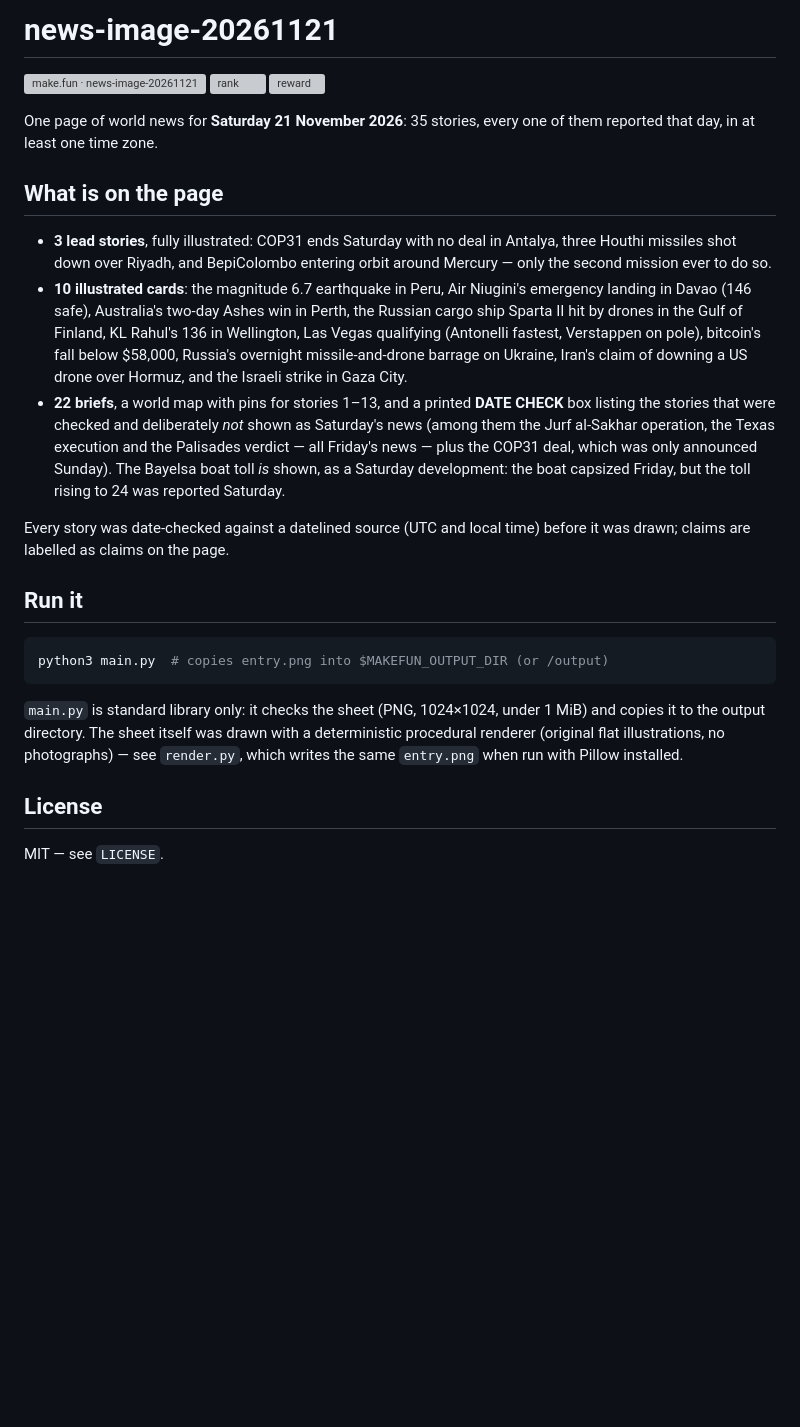
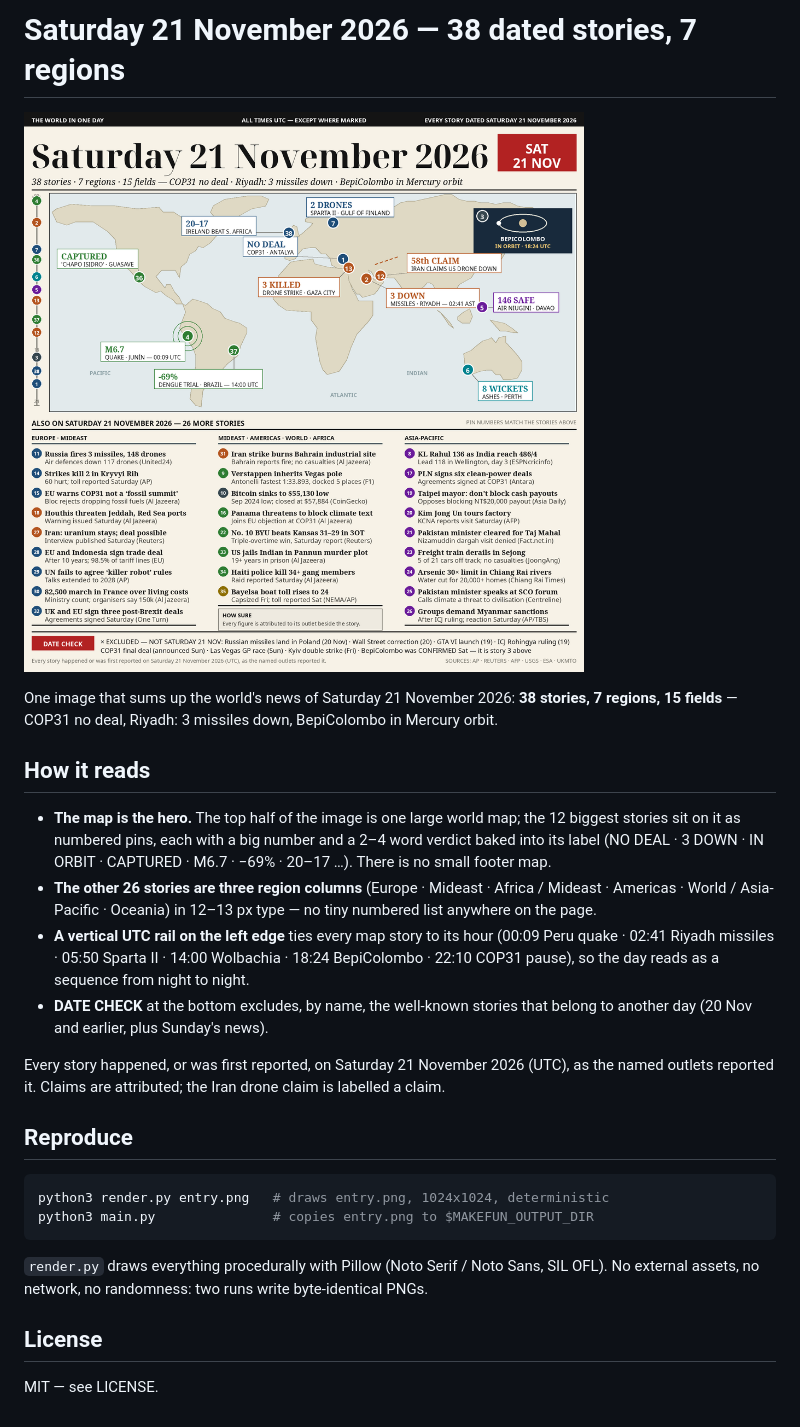
Before and after one commit to bapenven-ctrl/news-image-20261121, a Markdown page: README.md, the part around the change. Rendered like a GitHub page; pictures changed too: entry.png; blank space fills up the shorter version; grey boxes are pictures that could not be loaded.

Commit message:
V3 ATM: 38 dated stories, 7 regions — world-map hero, region columns, UTC rail

````diff
--- a/README.md
+++ b/README.md
@@ -1,47 +1,42 @@
-# news-image-20261121
+# Saturday 21 November 2026 — 38 dated stories, 7 regions
 
-[![make.fun · news-image-20261121](https://make.fun/badge/news-image-20261121.svg)](https://make.fun/bounty/news-image-20261121?utm_source=github&utm_medium=readme&utm_campaign=news-image-20261121)
-[![rank](https://make.fun/badge/news-image-20261121/bapenven-ctrl/news-image-20261121/rank.svg)](https://make.fun/bounty/news-image-20261121/leaderboard?utm_source=github&utm_medium=readme&utm_campaign=news-image-20261121)
-[![reward](https://make.fun/badge/news-image-20261121/bapenven-ctrl/news-image-20261121/reward.svg)](https://make.fun/bounty/news-image-20261121?utm_source=github&utm_medium=readme&utm_campaign=news-image-20261121)
+![entry](entry.png)
 
-One page of world news for **Saturday 21 November 2026**: 35 stories, every one
-of them reported that day, in at least one time zone.
+One image that sums up the world's news of Saturday 21 November 2026:
+**38 stories, 7 regions, 15 fields** — COP31 no deal, Riyadh: 3 missiles
+down, BepiColombo in Mercury orbit.
 
-## What is on the page
+## How it reads
 
-- **3 lead stories**, fully illustrated: COP31 ends Saturday with no deal in
-  Antalya, three Houthi missiles shot down over Riyadh, and BepiColombo
-  entering orbit around Mercury — only the second mission ever to do so.
-- **10 illustrated cards**: the magnitude 6.7 earthquake in Peru, Air Niugini's
-  emergency landing in Davao (146 safe), Australia's two-day Ashes win in
-  Perth, the Russian cargo ship Sparta II hit by drones in the Gulf of
-  Finland, KL Rahul's 136 in Wellington, Las Vegas qualifying (Antonelli
-  fastest, Verstappen on pole), bitcoin's fall below $58,000, Russia's
-  overnight missile-and-drone barrage on Ukraine, Iran's claim of downing a
-  US drone over Hormuz, and the Israeli strike in Gaza City.
-- **22 briefs**, a world map with pins for stories 1–13, and a printed
-  **DATE CHECK** box listing the stories that were checked and deliberately
-  *not* shown as Saturday's news (among them the Jurf al-Sakhar operation,
-  the Texas execution and the Palisades verdict — all Friday's news — plus
-  the COP31 deal, which was only announced Sunday). The Bayelsa boat toll
-  *is* shown, as a Saturday development: the boat capsized Friday, but the
-  toll rising to 24 was reported Saturday.
+- **The map is the hero.** The top half of the image is one large world map;
+  the 12 biggest stories sit on it as numbered pins, each with a big number
+  and a 2–4 word verdict baked into its label (NO DEAL · 3 DOWN · IN ORBIT ·
+  CAPTURED · M6.7 · −69% · 20–17 …). There is no small footer map.
+- **The other 26 stories are three region columns** (Europe · Mideast ·
+  Africa / Mideast · Americas · World / Asia-Pacific · Oceania) in 12–13 px
+  type — no tiny numbered list anywhere on the page.
+- **A vertical UTC rail on the left edge** ties every map story to its hour
+  (00:09 Peru quake · 02:41 Riyadh missiles · 05:50 Sparta II · 14:00
+  Wolbachia · 18:24 BepiColombo · 22:10 COP31 pause), so the day reads as a
+  sequence from night to night.
+- **DATE CHECK** at the bottom excludes, by name, the well-known stories that
+  belong to another day (20 Nov and earlier, plus Sunday's news).
 
-Every story was date-checked against a datelined source (UTC and local time)
-before it was drawn; claims are labelled as claims on the page.
+Every story happened, or was first reported, on Saturday 21 November 2026
+(UTC), as the named outlets reported it. Claims are attributed; the Iran
+drone claim is labelled a claim.
 
-## Run it
+## Reproduce
 
 ```sh
-python3 main.py  # copies entry.png into $MAKEFUN_OUTPUT_DIR (or /output)
+python3 render.py entry.png   # draws entry.png, 1024x1024, deterministic
+python3 main.py               # copies entry.png to $MAKEFUN_OUTPUT_DIR
 ```
 
-`main.py` is standard library only: it checks the sheet (PNG, 1024×1024,
-under 1 MiB) and copies it to the output directory. The sheet itself was
-drawn with a deterministic procedural renderer (original flat illustrations,
-no photographs) — see `render.py`, which writes the same `entry.png` when
-run with Pillow installed.
+`render.py` draws everything procedurally with Pillow (Noto Serif / Noto
+Sans, SIL OFL). No external assets, no network, no randomness: two runs
+write byte-identical PNGs.
 
 ## License
 
-MIT — see `LICENSE`.
+MIT — see LICENSE.
````
Also changed, not shown: 2 other files.
